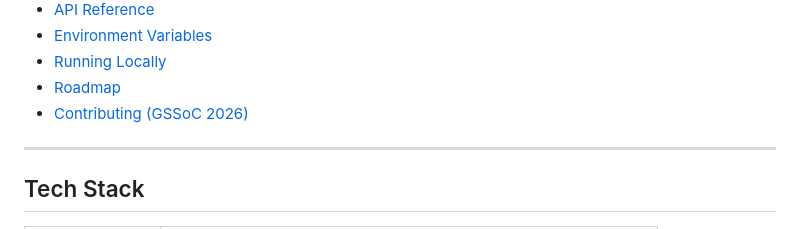
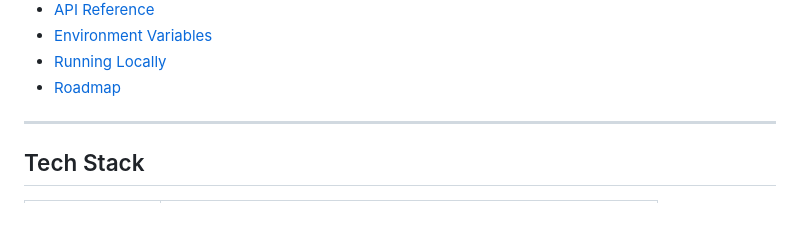
Before and after one commit to snkhn007/Resumify, a Markdown page: README.md, the part around the change. Rendered like a GitHub page.

Commit message:
Remove GSSoC 2026 contributing section from README

```diff
--- a/README.md
+++ b/README.md
@@ -36,7 +36,6 @@ The project is live and deployed on Render: **[resumify-backend-oqq4.onrender.co
 - [Environment Variables](#environment-variables)
 - [Running Locally](#running-locally)
 - [Roadmap](#roadmap)
-- [Contributing (GSSoC 2026)](#contributing-gssoc-2026)
 
 ---
 
```
